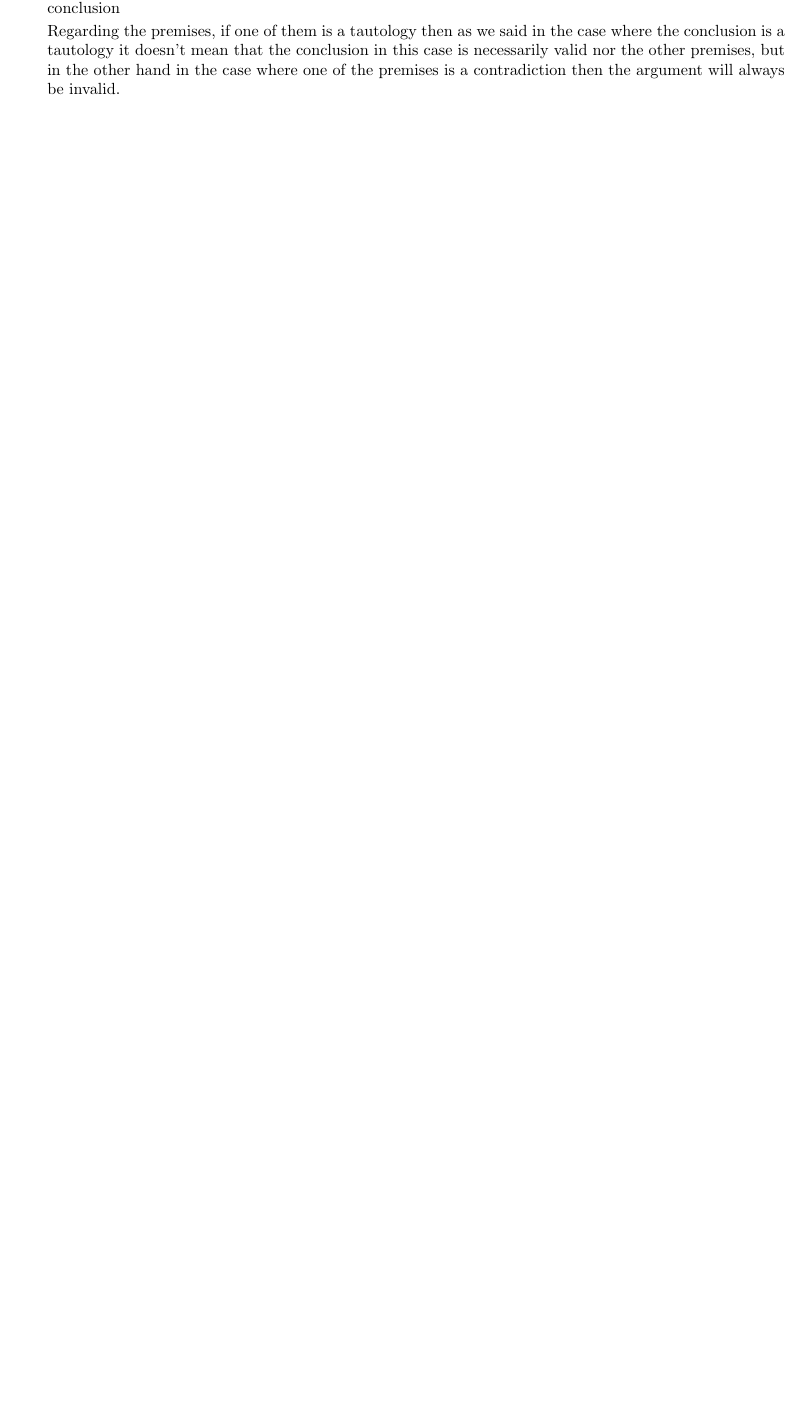
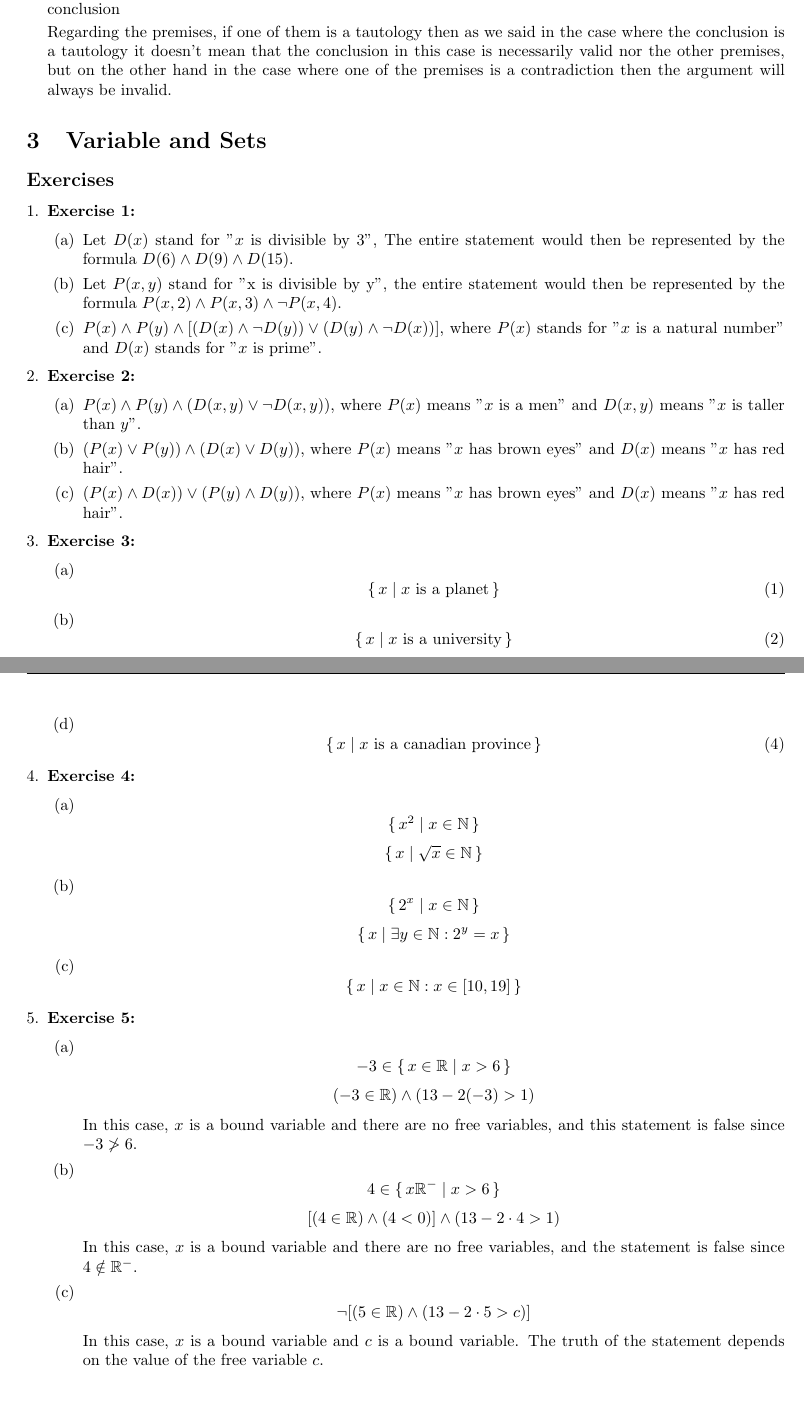
Before and after one commit to omar-bb/how-to-solve-solutions, a LaTeX document (sentential_logic.tex): part of page 12 of 12 before the commit and two parts of pages 12 and 13 of 13 after it, the two joined at a grey line, cut so that both start at the same text, the shorter picture padded with empty space. Compiled offline with pdfLaTeX.

Commit message:
variables and sets subsection added

```diff
--- a/sentential_logic.tex
+++ b/sentential_logic.tex
@@ -5,6 +5,11 @@
 \usepackage{amsmath, amssymb} % Math packages
 \usepackage{enumitem} % Package for customizing lists
 \usepackage{booktabs}
+\usepackage{mathtools}
+
+\newcommand\Set[2]{\{\,#1\mid#2\,\}}
+\newcommand\SET[2]{\Set{#1}{\text{#2}}}
+
 
 % Customization of enumeration environment
 \setlist[enumerate]{label=\arabic*., leftmargin=*, topsep=2pt, partopsep=2pt, parsep=2pt, itemsep=2pt}
@@ -785,4 +790,36 @@
 
     On the other hand, if the conclusion is a contradiction (meaning that it is always false) then the argument will always be invalid regardless of the validity of the premises or their logical relationship with the conclusion
 
-    Regarding the premises, if one of them is a tautology then as we said in the case where the conclusion is a tautology it doesn't mean that the conclusion in this case is necessarily valid nor the other premises, but in the other hand in the case where one of the premises is a contradiction then the argument will always be invalid.
+    Regarding the premises, if one of them is a tautology then as we said in the case where the conclusion is a tautology it doesn't mean that the conclusion in this case is necessarily valid nor the other premises, but on the other hand in the case where one of the premises is a contradiction then the argument will always be invalid.
+
+    \end{enumerate}
+
+    \section{Variable and Sets}
+
+    \subsection*{Exercises} % Section for exercises (unnumbered)
+
+    \begin{enumerate}
+        \item \textbf{Exercise 1:}
+        \begin{itemize}
+            \item[(a)] Let $D(x)$ stand for "$x$ is divisible by 3", The entire statement would then be represented by the formula $D(6) \land D(9) \land D(15)$.
+            \item[(b)] Let $P(x, y)$ stand for "x is divisible by y", the entire statement would then be represented by the formula $P(x, 2) \land P(x, 3) \land \neg P(x, 4)$.
+            \item[(c)] $P(x) \land P(y) \land [(D(x) \land \neg D(y)) \lor (D(y) \land \neg D(x))]$, where $P(x)$ stands for "$x$ is a natural number" and $D(x)$ stands for "$x$ is prime".
+        \end{itemize}
+
+        \item \textbf{Exercise 2:}
+        \begin{itemize}
+            \item[(a)] $P(x) \land P(y) \land (D(x, y) \lor \neg D(x, y))$, where $P(x)$ means "$x$ is a men" and $D(x, y)$ means "$x$ is taller than $y$".
+            \item[(b)] $(P(x) \lor P(y)) \land (D(x) \lor D(y))$, where $P(x)$ means "$x$ has brown eyes" and $D(x)$ means "$x$ has red hair".
+            \item[(c)] $(P(x) \land D(x)) \lor (P(y) \land D(y))$, where $P(x)$ means "$x$ has brown eyes" and $D(x)$ means "$x$ has red hair".
+        \end{itemize}
+
+        \item \textbf{Exercise 3:}
+        \begin{itemize}
+            \item[(a)]
+            \begin{equation}
+                \SET{x}{$x$ is a planet}
+            \end{equation}
+            \item[(b)]
+            \begin{equation}
+                \SET{x}{$x$ is a university}
+            \end{equation}
@@ -789,3 +830,55 @@
+            \item[(d)]
+            \begin{equation}
+                \SET{x}{$x$ is a canadian province}
+            \end{equation}
+        \end{itemize}
+
+        \item \textbf{Exercise 4:}
+        \begin{itemize}
+            \item[(a)]
+            \begin{equation*}
+                \Set{x^2}{x \in \mathbb{N}} \\
+            \end{equation*}
+            \begin{equation*}
+                \Set{x}{\sqrt{x} \in \mathbb{N}}
+            \end{equation*}
+            \item[(b)]
+            \begin{equation*}
+                \Set{2^x}{x \in \mathbb{N}}
+            \end{equation*}
+            \begin{equation*}
+                \Set{x}{\exists y \in \mathbb{N} : 2^y = x}
+            \end{equation*}
+            \item[(c)]
+            \begin{equation*}
+                \Set{x}{x \in \mathbb{N} : x \in [10, 19]}
+            \end{equation*}
+        \end{itemize}
+
+        \item \textbf{Exercise 5:}
+        \begin{itemize}
+            \item[(a)]
+            \begin{equation*}
+                -3 \in \Set{x \in \mathbb{R}}{x > 6}
+            \end{equation*}
+            \begin{equation*}
+                (-3 \in \mathbb{R}) \land (13 - 2(-3) > 1)
+            \end{equation*}
+            In this case, $x$ is a bound variable and there are no free variables, and this statement is false since $-3 \ngtr 6$.
+            \item[(b)]
+            \begin{equation*}
+                4 \in \Set{x \mathbb{R}^{-}}{x > 6}
+            \end{equation*}
+            \begin{equation*}
+                [(4 \in \mathbb{R}) \land (4 < 0)] \land (13 - 2 \cdot 4 > 1)
+            \end{equation*}
+            In this case, $x$ is a bound variable and there are no free variables, and the statement is false since $4 \notin \mathbb{R}^{-}$.
+            \item[(c)]
+            \begin{equation*}
+                \neg [(5 \in \mathbb{R}) \land (13 - 2 \cdot 5 > c)]
+            \end{equation*}
+            In this case, $x$ is a bound variable and $c$ is a bound variable. The truth of the statement depends on the value of the free variable $c$.
+        \end{itemize}
 
     \end{enumerate}
 
```
Also changed, not shown: sentential_logic.pdf, sentential_logic.tex (4 more changed lines).
